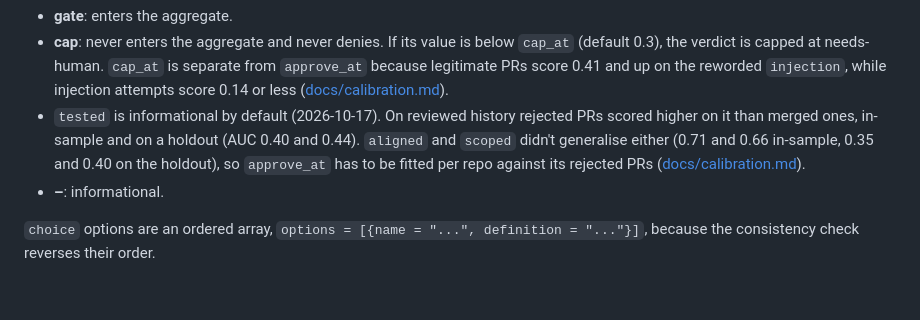
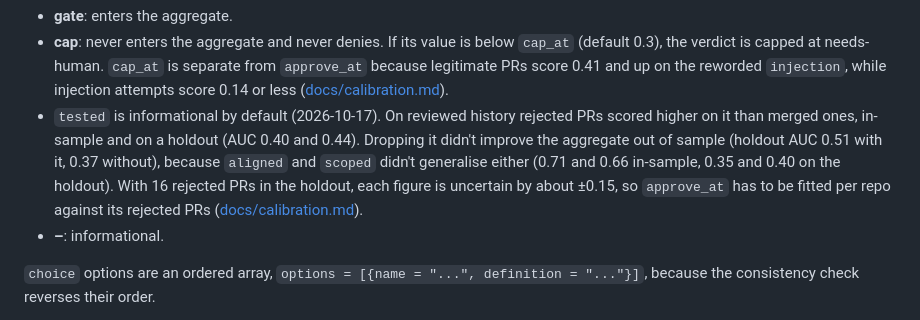
Before and after one commit to Temikus/lgtm, a Markdown page: design/PRD.md, the part around the change. Drawn GitHub-style; blank space fills up the shorter version.

```diff
--- a/design/PRD.md
+++ b/design/PRD.md
@@ -107,7 +107,7 @@ Roles:
 
 - **gate**: enters the aggregate.
 - **cap**: never enters the aggregate and never denies. If its value is below `cap_at` (default 0.3), the verdict is capped at needs-human. `cap_at` is separate from `approve_at` because legitimate PRs score 0.41 and up on the reworded `injection`, while injection attempts score 0.14 or less ([docs/calibration.md](../docs/calibration.md)).
-- `tested` is informational by default (2026-10-17). On reviewed history rejected PRs scored higher on it than merged ones, in-sample and on a holdout (AUC 0.40 and 0.44). `aligned` and `scoped` didn't generalise either (0.71 and 0.66 in-sample, 0.35 and 0.40 on the holdout), so `approve_at` has to be fitted per repo against its rejected PRs ([docs/calibration.md](../docs/calibration.md)).
+- `tested` is informational by default (2026-10-17). On reviewed history rejected PRs scored higher on it than merged ones, in-sample and on a holdout (AUC 0.40 and 0.44). Dropping it didn't improve the aggregate out of sample (holdout AUC 0.51 with it, 0.37 without), because `aligned` and `scoped` didn't generalise either (0.71 and 0.66 in-sample, 0.35 and 0.40 on the holdout). With 16 rejected PRs in the holdout, each figure is uncertain by about ±0.15, so `approve_at` has to be fitted per repo against its rejected PRs ([docs/calibration.md](../docs/calibration.md)).
 - **–**: informational.
 
 `choice` options are an ordered array, `options = [{name = "...", definition = "..."}]`, because the consistency check reverses their order.
```
Also changed, not shown: docs/calibration.md (+2 -2 lines).
